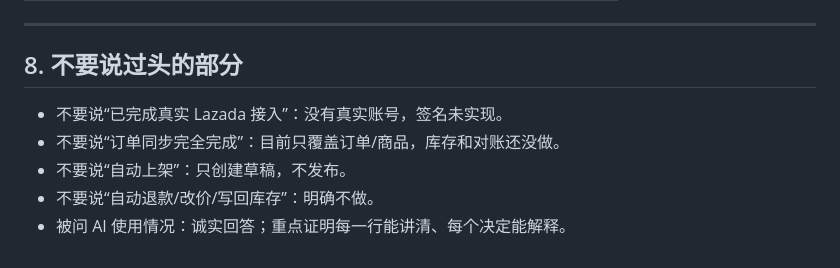
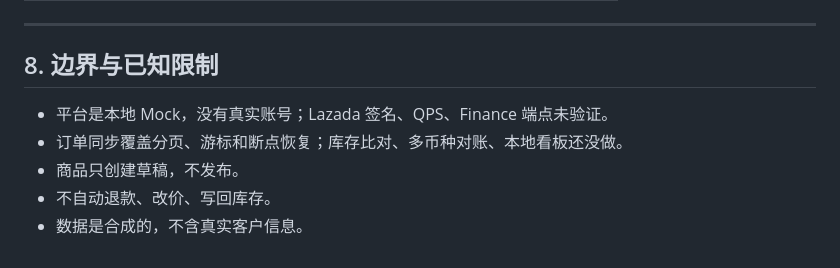
Before and after one commit to kuku9-sama/ecom-ops-tools, a Markdown page: docs/DEMO.md, the part around one of its changes. Drawn GitHub-style.

Commit message:
docs: 清理演示文档与契约中的内部说明

```diff
--- a/docs/DEMO.md
+++ b/docs/DEMO.md
@@ -205,10 +205,10 @@ All checks passed
 
 ---
 
-## 8. 不要说过头的部分
+## 8. 边界与已知限制
 
-- 不要说“已完成真实 Lazada 接入”：没有真实账号，签名未实现。
-- 不要说“订单同步完全完成”：目前只覆盖订单/商品，库存和对账还没做。
-- 不要说“自动上架”：只创建草稿，不发布。
-- 不要说“自动退款/改价/写回库存”：明确不做。
-- 被问 AI 使用情况：诚实回答；重点证明每一行能讲清、每个决定能解释。
+- 平台是本地 Mock，没有真实账号；Lazada 签名、QPS、Finance 端点未验证。
+- 订单同步覆盖分页、游标和断点恢复；库存比对、多币种对账、本地看板还没做。
+- 商品只创建草稿，不发布。
+- 不自动退款、改价、写回库存。
+- 数据是合成的，不含真实客户信息。
```
Also changed, not shown: other parts of docs/DEMO.md (+1 -1 lines), docs/CONTRACT.md (+1 -1 lines).
